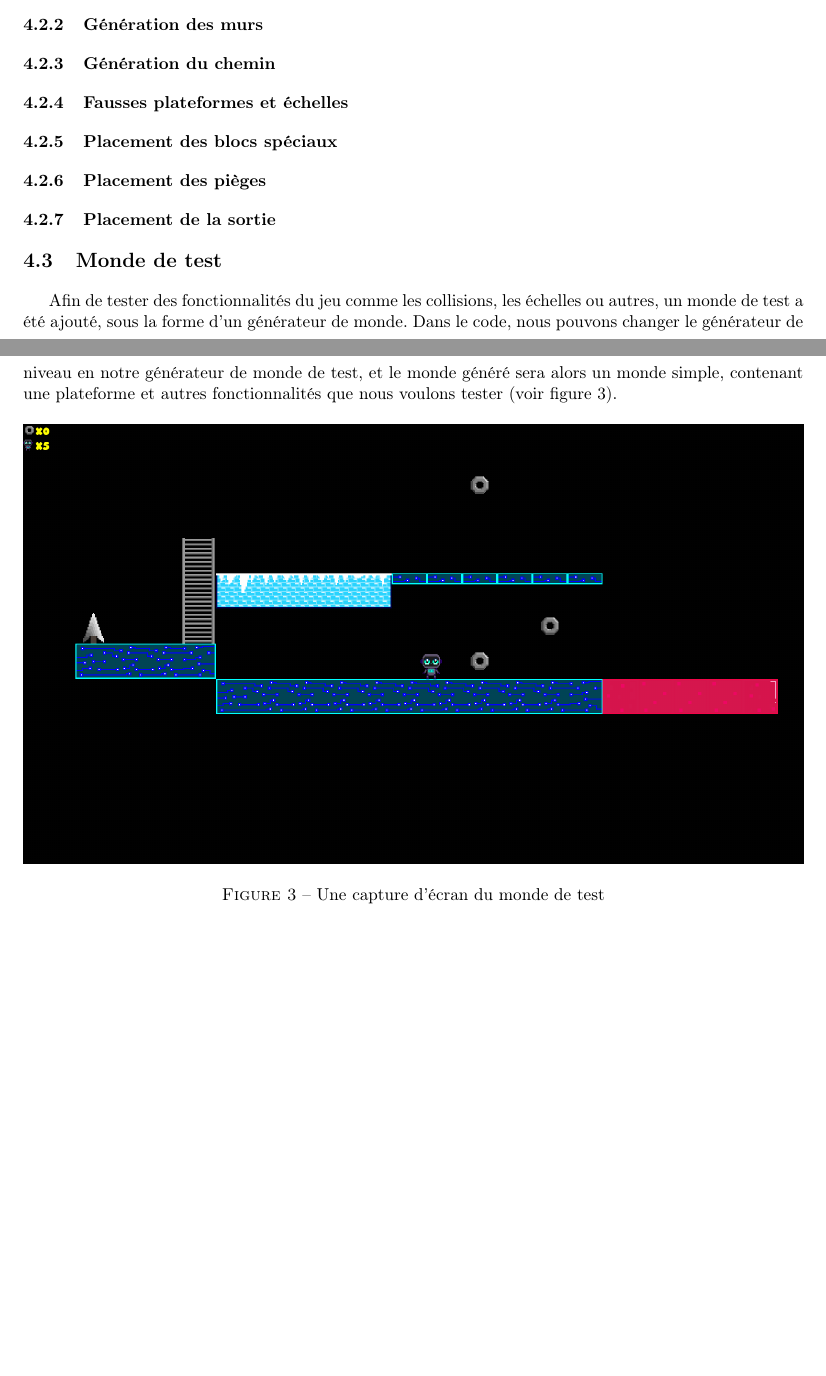
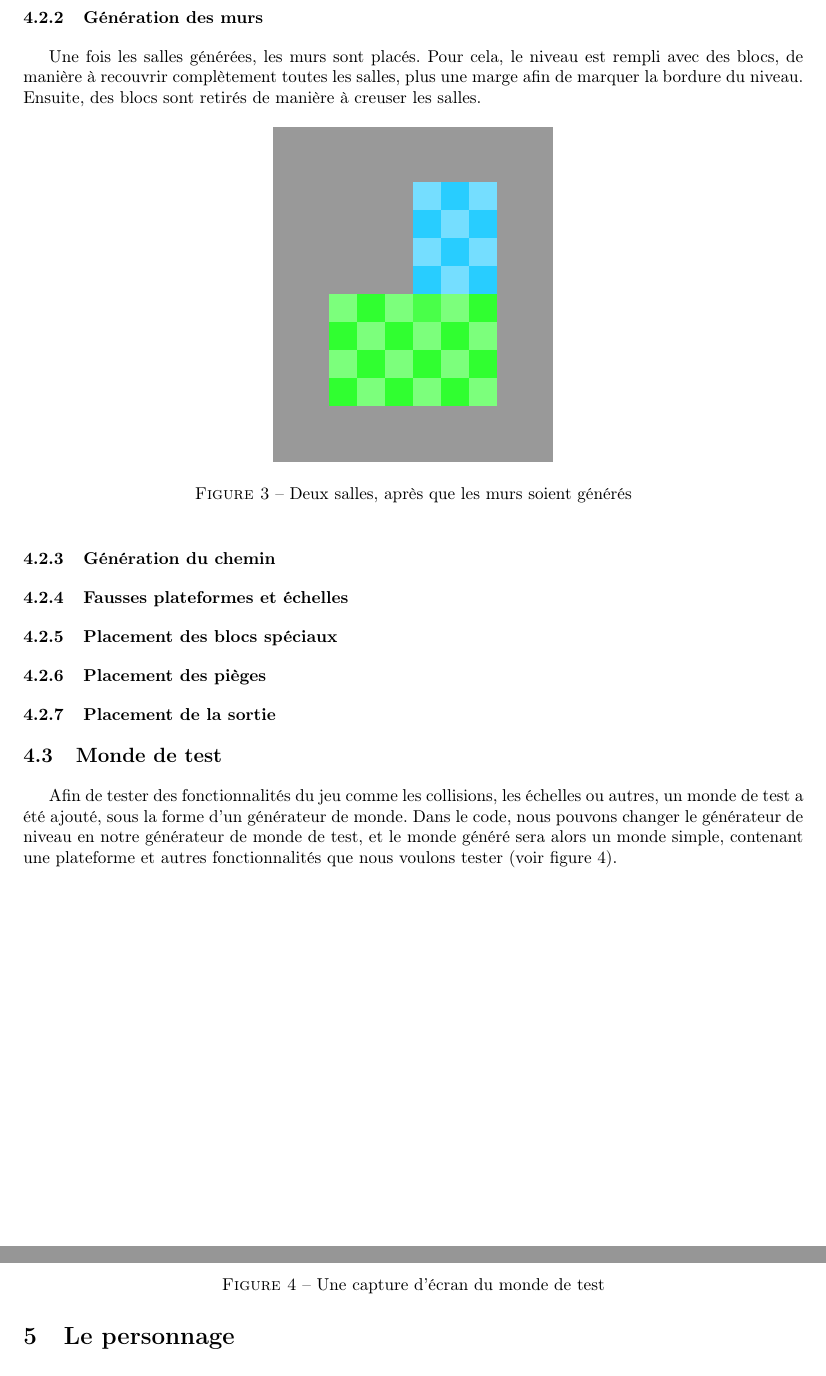
Before and after one commit to EnderiteFox/Project-Procedurally-Generated-Platformer, a LaTeX document (report/main.tex): two parts of pages 8 and 9 of 14 before the commit and two parts of pages 9 and 10 of 14 after it, joined at a grey line, cut so that both start at the same text, the shorter picture padded with empty space. Compiled offline with pdfLaTeX.

Commit message:
Talked about wall generation
Fixed a figure being placed at the wrong position

```diff
--- a/report/main.tex
+++ b/report/main.tex
@@ -220,6 +220,18 @@ x et y, ainsi que la taille de la salle (voir figure~\ref{fig:room_data}).
 \end{figure}
 
 \subsubsection{Génération des murs}
+
+Une fois les salles générées, les murs sont placés. Pour cela, le niveau
+est rempli avec des blocs, de manière à recouvrir complètement toutes
+les salles, plus une marge afin de marquer la bordure du niveau.
+Ensuite, des blocs sont retirés de manière à creuser les salles.
+
+\begin{figure}[h]
+  \centering
+  \includegraphics[width=0.5\textwidth]{images/filling_the_world.png}
+  \caption{Deux salles, après que les murs soient générés}
+  \label{fig:filling_world}
+\end{figure}
 
 \subsubsection{Génération du chemin}
 
@@ -240,7 +252,7 @@ niveau en notre générateur de monde de test, et le monde généré sera alors
 un monde simple, contenant une plateforme et autres fonctionnalités que
 nous voulons tester (voir figure~\ref{fig:test_world}).
 
-\begin{figure}[ht]
+\begin{figure}[h]
   \centering
   \includegraphics[width=\textwidth]{images/test_world.png}
   \caption{Une capture d'écran du monde de test}
```
Also changed, not shown: report/images/filling_the_world.png, report/main.tex (4 more changed lines).
